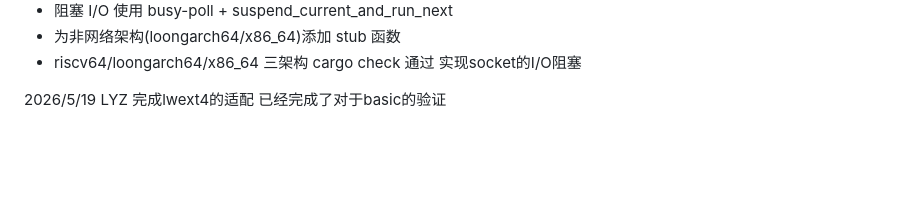
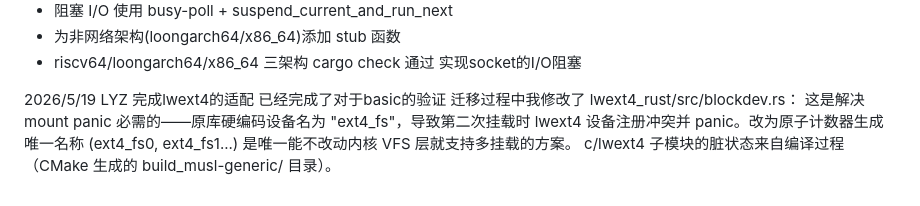
Before and after one commit to Hermit127/ScintillaOS, a Markdown page: documents/worklog.md, the part around the change. Rendered like a GitHub page; blank space fills up the shorter version.

Commit message:
标记lwext4_rust子项目为脏状态

```diff
--- a/documents/worklog.md
+++ b/documents/worklog.md
@@ -146,3 +146,6 @@ ext4_rs = { git = "https://github.com/你的账号/ext4_rs", rev = "你的commit
 2026/5/19 LYZ
 完成lwext4的适配
 已经完成了对于basic的验证
+迁移过程中我修改了 lwext4_rust/src/blockdev.rs：
+这是解决 mount panic 必需的——原库硬编码设备名为 "ext4_fs"，导致第二次挂载时 lwext4 设备注册冲突并 panic。改为原子计数器生成唯一名称 (ext4_fs0, ext4_fs1...) 是唯一能不改动内核 VFS 层就支持多挂载的方案。
+c/lwext4 子模块的脏状态来自编译过程（CMake 生成的 build_musl-generic/ 目录）。
```
